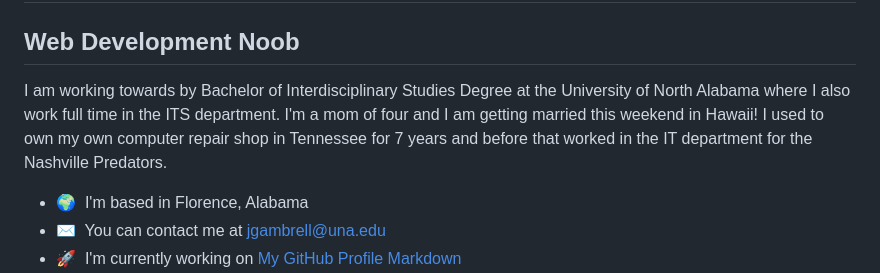
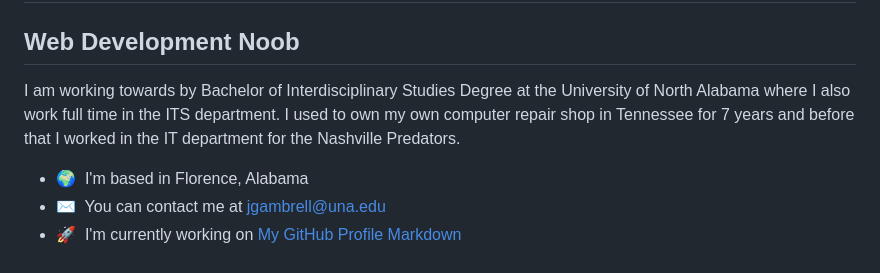
Before and after one commit to jomlli709/jomlli709, a Markdown page: README.md, the part around the change. Drawn GitHub-style.

```diff
--- a/README.md
+++ b/README.md
@@ -4,7 +4,7 @@ Hi ![](https://user-images.githubusercontent.com/18350557/176309783-0785949b-912
 Web Development Noob
 --------------------
 
-I am working towards by Bachelor of Interdisciplinary Studies Degree at the University of North Alabama where I also work full time in the ITS department. I'm a mom of four and I am getting married this weekend in Hawaii! I used to own my own computer repair shop in Tennessee for 7 years and before that worked in the IT department for the Nashville Predators.
+I am working towards by Bachelor of Interdisciplinary Studies Degree at the University of North Alabama where I also work full time in the ITS department. I used to own my own computer repair shop in Tennessee for 7 years and before that I worked in the IT department for the Nashville Predators.
 
 * 🌍  I'm based in Florence, Alabama
 * ✉️  You can contact me at [jgambrell@una.edu](mailto:jgambrell@una.edu)
```
